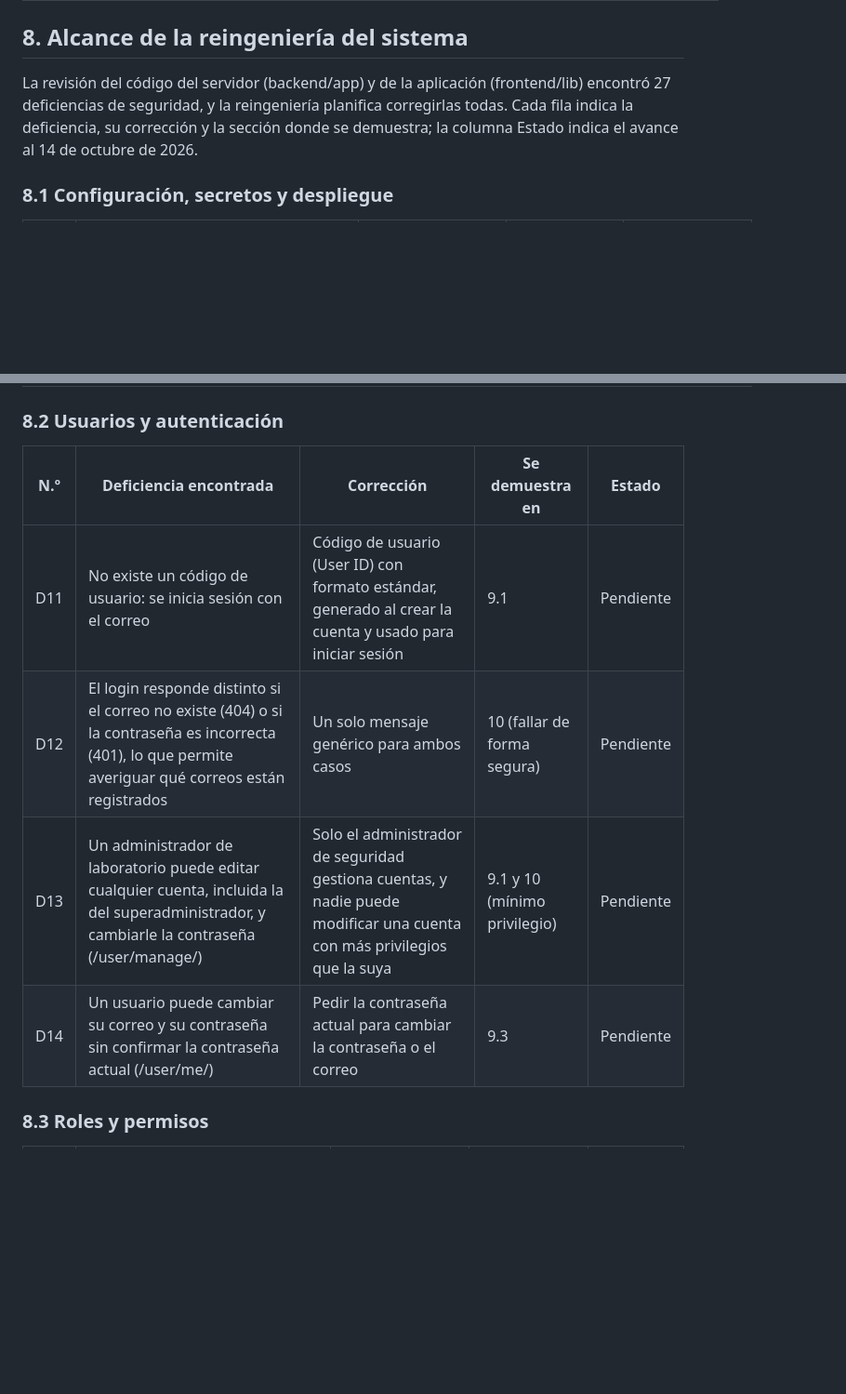
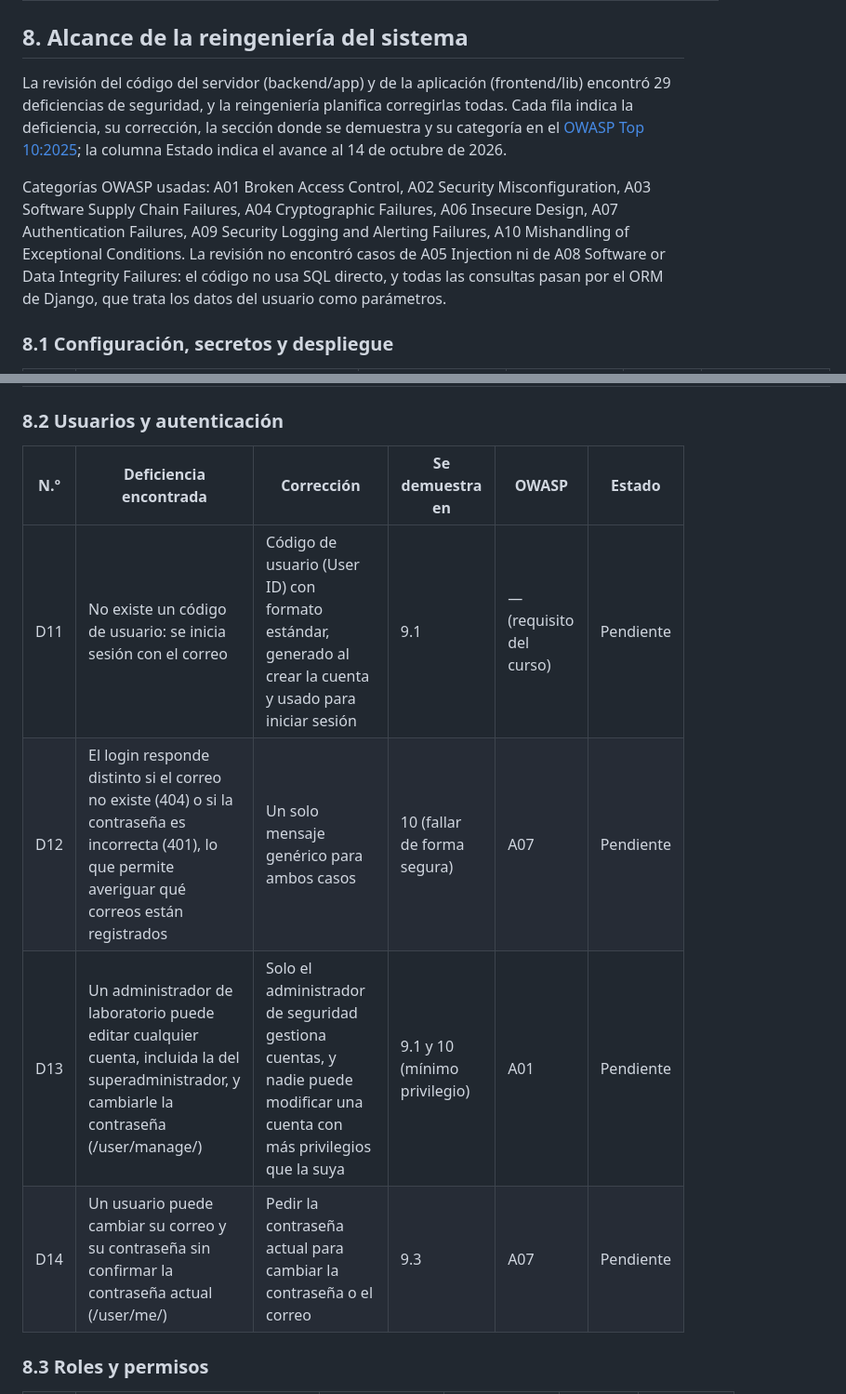
Before and after one commit to Andrewing1000/LabLend, a Markdown page: docs/proyecto-seguridad.md, 2 parts joined by grey strips. Shown at 93% size. Drawn GitHub-style; blank space fills up the shorter version.

```diff
--- a/docs/proyecto-seguridad.md
+++ b/docs/proyecto-seguridad.md
@@ -129,7 +129,9 @@ Al terminar la reingeniería, LabLend tendrá 9 módulos: 7 que ya existen y 2 n
 
 ## 8. Alcance de la reingeniería del sistema
 
-La revisión del código del servidor (backend/app) y de la aplicación (frontend/lib) encontró 27 deficiencias de seguridad, y la reingeniería planifica corregirlas todas. Cada fila indica la deficiencia, su corrección y la sección donde se demuestra; la columna Estado indica el avance al 14 de octubre de 2026.
+La revisión del código del servidor (backend/app) y de la aplicación (frontend/lib) encontró 29 deficiencias de seguridad, y la reingeniería planifica corregirlas todas. Cada fila indica la deficiencia, su corrección, la sección donde se demuestra y su categoría en el [OWASP Top 10:2025](https://top10.owasp.org/2025); la columna Estado indica el avance al 14 de octubre de 2026.
+
+Categorías OWASP usadas: A01 Broken Access Control, A02 Security Misconfiguration, A03 Software Supply Chain Failures, A04 Cryptographic Failures, A06 Insecure Design, A07 Authentication Failures, A09 Security Logging and Alerting Failures, A10 Mishandling of Exceptional Conditions. La revisión no encontró casos de A05 Injection ni de A08 Software or Data Integrity Failures: el código no usa SQL directo, y todas las consultas pasan por el ORM de Django, que trata los datos del usuario como parámetros.
 
 ### 8.1 Configuración, secretos y despliegue
 
@@ -148,12 +150,12 @@ La revisión del código del servidor (backend/app) y de la aplicación (fronten
 
 ### 8.2 Usuarios y autenticación
 
-| N.º | Deficiencia encontrada | Corrección | Se demuestra en | Estado |
-| --- | --- | --- | --- | --- |
-| D11 | No existe un código de usuario: se inicia sesión con el correo | Código de usuario (User ID) con formato estándar, generado al crear la cuenta y usado para iniciar sesión | 9.1 | Pendiente |
-| D12 | El login responde distinto si el correo no existe (404) o si la contraseña es incorrecta (401), lo que permite averiguar qué correos están registrados | Un solo mensaje genérico para ambos casos | 10 (fallar de forma segura) | Pendiente |
-| D13 | Un administrador de laboratorio puede editar cualquier cuenta, incluida la del superadministrador, y cambiarle la contraseña (/user/manage/) | Solo el administrador de seguridad gestiona cuentas, y nadie puede modificar una cuenta con más privilegios que la suya | 9.1 y 10 (mínimo privilegio) | Pendiente |
-| D14 | Un usuario puede cambiar su correo y su contraseña sin confirmar la contraseña actual (/user/me/) | Pedir la contraseña actual para cambiar la contraseña o el correo | 9.3 | Pendiente |
+| N.º | Deficiencia encontrada | Corrección | Se demuestra en | OWASP | Estado |
+| --- | --- | --- | --- | --- | --- |
+| D11 | No existe un código de usuario: se inicia sesión con el correo | Código de usuario (User ID) con formato estándar, generado al crear la cuenta y usado para iniciar sesión | 9.1 | — (requisito del curso) | Pendiente |
+| D12 | El login responde distinto si el correo no existe (404) o si la contraseña es incorrecta (401), lo que permite averiguar qué correos están registrados | Un solo mensaje genérico para ambos casos | 10 (fallar de forma segura) | A07 | Pendiente |
+| D13 | Un administrador de laboratorio puede editar cualquier cuenta, incluida la del superadministrador, y cambiarle la contraseña (/user/manage/) | Solo el administrador de seguridad gestiona cuentas, y nadie puede modificar una cuenta con más privilegios que la suya | 9.1 y 10 (mínimo privilegio) | A01 | Pendiente |
+| D14 | Un usuario puede cambiar su correo y su contraseña sin confirmar la contraseña actual (/user/me/) | Pedir la contraseña actual para cambiar la contraseña o el correo | 9.3 | A07 | Pendiente |
 
 ### 8.3 Roles y permisos
 
```
Also changed, not shown: other parts of docs/proyecto-seguridad.md (+36 -29 lines).
